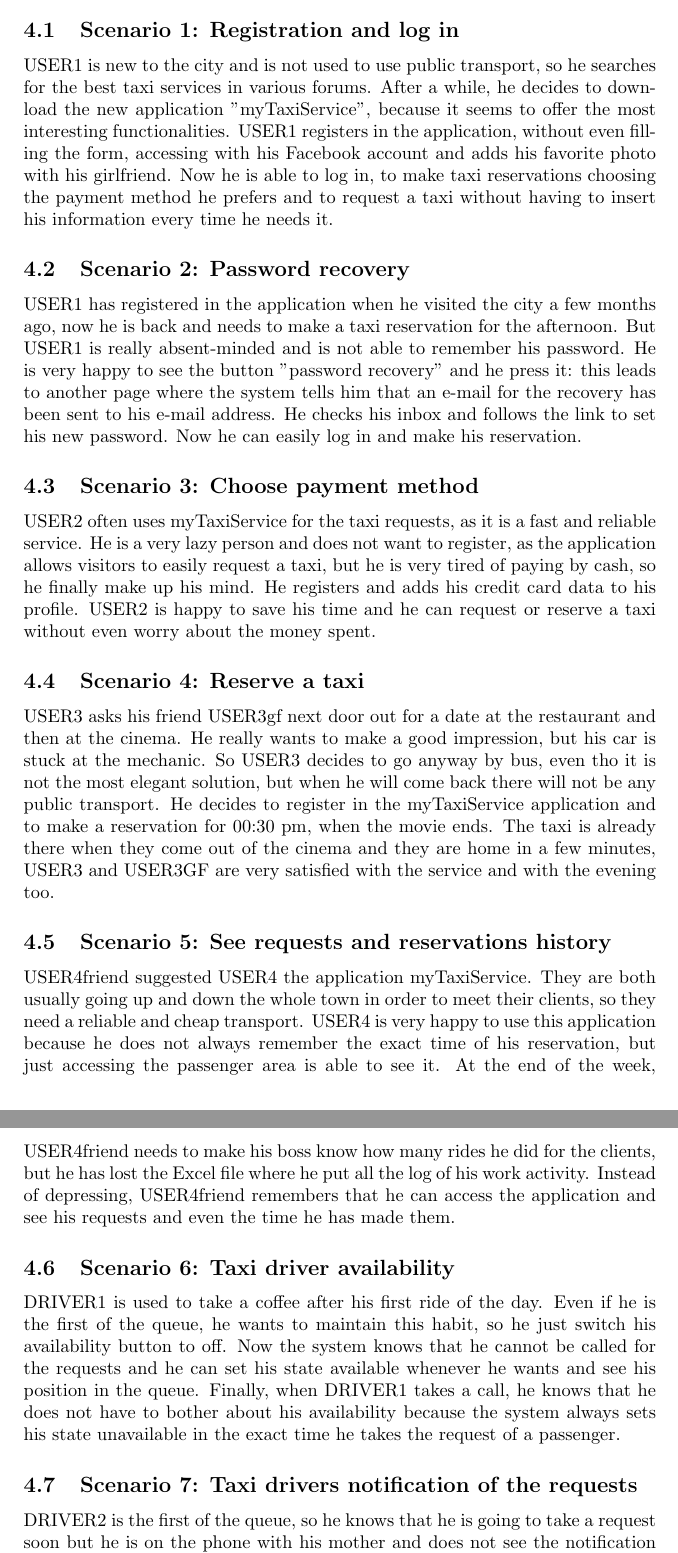
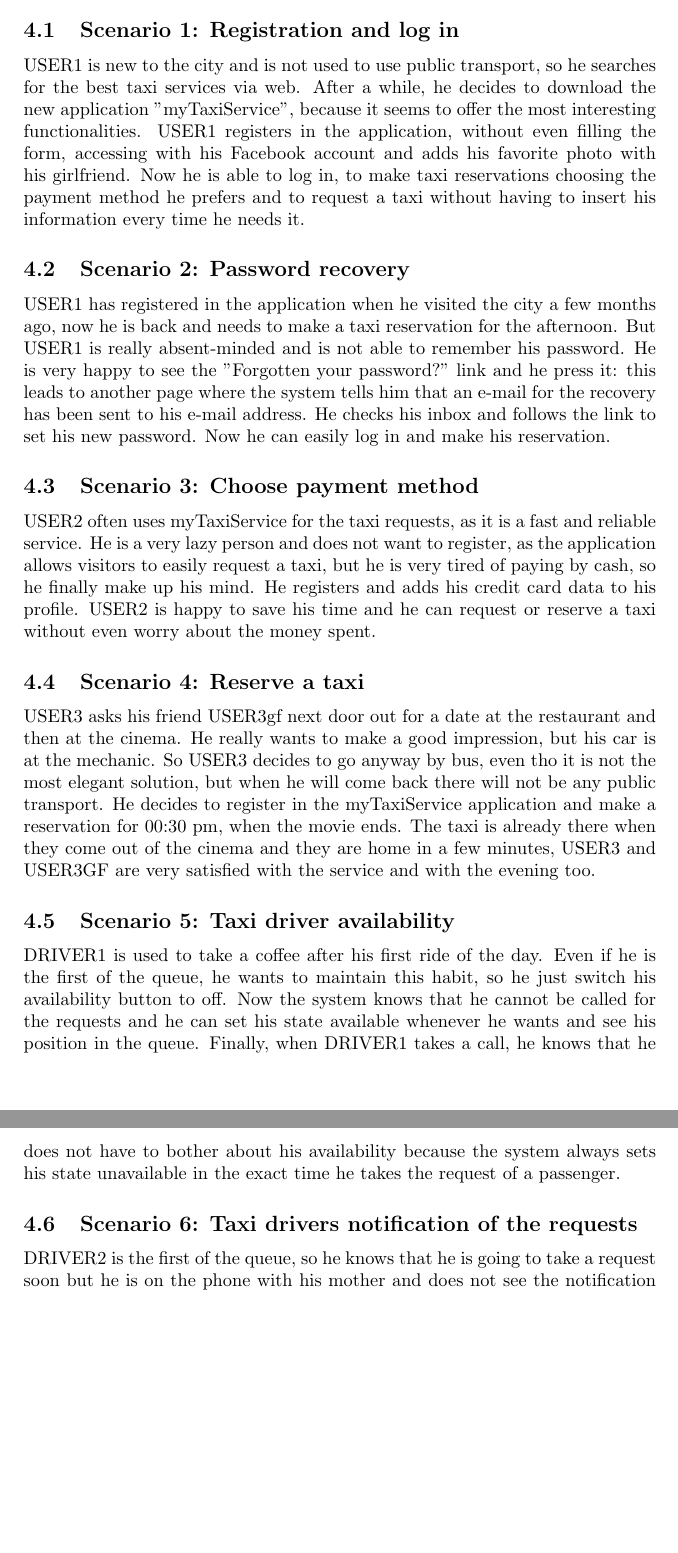
Before and after one commit to MichelaCattaneo/myTaxiService, a LaTeX document (RASD.tex): two parts of pages 12 and 13 of 16, joined at a grey line, cut so that both start at the same text, the shorter picture padded with empty space. Compiled offline with pdfLaTeX.

Commit message:
[RASD] Updates

```diff
--- a/RASD.tex
+++ b/RASD.tex
@@ -215,24 +215,21 @@
 \newpage
 \section{Scenarios Identifying}
 	\subsection{Scenario 1: Registration and log in}
-		USER1 is new to the city and is not used to use public transport, so he searches for the best taxi services in various forums. After a while, he decides to download the new application "myTaxiService", because it seems to offer the most interesting functionalities. USER1 registers in the application, without even filling the form, accessing with his Facebook account and adds his favorite photo with his girlfriend. Now he is able to log in, to make taxi reservations choosing the payment method he prefers and to request a taxi without having to insert his information every time he needs it.
+		USER1 is new to the city and is not used to use public transport, so he searches for the best taxi services via web. After a while, he decides to download the new application "myTaxiService", because it seems to offer the most interesting functionalities. USER1 registers in the application, without even filling the form, accessing with his Facebook account and adds his favorite photo with his girlfriend. Now he is able to log in, to make taxi reservations choosing the payment method he prefers and to request a taxi without having to insert his information every time he needs it.
 
 	\subsection{Scenario 2: Password recovery}
-		USER1 has registered in the application when he visited the city a few months ago, now he is back and needs to make a taxi reservation for the afternoon. But USER1 is really absent-minded and is not able to remember his password. He is very happy to see the button "password recovery" and he press it: this leads to another page where the system tells him that an e-mail for the recovery has been sent to his e-mail address. He checks his inbox and follows the link to set his new password. Now he can easily log in and make his reservation.
+		USER1 has registered in the application when he visited the city a few months ago, now he is back and needs to make a taxi reservation for the afternoon. But USER1 is really absent-minded and is not able to remember his password. He is very happy to see the "Forgotten your password?" link and he press it: this leads to another page where the system tells him that an e-mail for the recovery has been sent to his e-mail address. He checks his inbox and follows the link to set his new password. Now he can easily log in and make his reservation.
 
 	\subsection{Scenario 3: Choose payment method}
 		USER2 often uses myTaxiService for the taxi requests, as it is a fast and reliable service. He is a very lazy person and does not want to register, as the application allows visitors to easily request a taxi, but he is very tired of paying by cash, so he finally make up his mind. He registers and adds his credit card data to his profile. USER2 is happy to save his time and he can request or reserve a taxi without even worry about the money spent.
 
 	\subsection{Scenario 4: Reserve a taxi}
-		USER3 asks his friend USER3gf next door out for a date at the restaurant and then at the cinema. He really wants to make a good impression, but his car is stuck at the mechanic. So USER3 decides to go anyway by bus, even tho it is not the most elegant solution, but when he will come back there will not be any public transport. He decides to register in the myTaxiService application and to make a reservation for 00:30 pm, when the movie ends. The taxi is already there when they come out of the cinema and they are home in a few minutes, USER3 and USER3GF are very satisfied with the service and with the evening too.
+		USER3 asks his friend USER3gf next door out for a date at the restaurant and then at the cinema. He really wants to make a good impression, but his car is at the mechanic. So USER3 decides to go anyway by bus, even tho it is not the most elegant solution, but when he will come back there will not be any public transport. He decides to register in the myTaxiService application and make a reservation for 00:30 pm, when the movie ends. The taxi is already there when they come out of the cinema and they are home in a few minutes, USER3 and USER3GF are very satisfied with the service and with the evening too.
 
-	\subsection{Scenario 5: See requests and reservations history}
-		USER4friend suggested USER4 the application myTaxiService. They are both usually going up and down the whole town in order to meet their clients, so they need a reliable and cheap transport. USER4 is very happy to use this application because he does not always remember the exact time of his reservation, but just accessing the passenger area is able to see it. At the end of the week, USER4friend needs to make his boss know how many rides he did for the clients, but he has lost the Excel file where he put all the log of his work activity. Instead of depressing, USER4friend remembers that he can access the application and see his requests and even the time he has made them.
-
-	\subsection{Scenario 6: Taxi driver availability}
+	\subsection{Scenario 5: Taxi driver availability}
 		DRIVER1 is used to take a coffee after his first ride of the day. Even if he is the first of the queue, he wants to maintain this habit, so he just switch his availability button to off. Now the system knows that he cannot be called for the requests and he can set his state available whenever he wants and see his position in the queue. Finally, when DRIVER1 takes a call, he knows that he does not have to bother about his availability because the system always sets his state unavailable in the exact time he takes the request of a passenger.
 
-	\subsection{Scenario 7: Taxi drivers notification of the requests}
+	\subsection{Scenario 6: Taxi drivers notification of the requests}
 		DRIVER2 is the first of the queue, so he knows that he is going to take a request soon but he is on the phone with his mother and does not see the notification within the first minute, so the system forwards it to the second taxi driver of the queue. Now he is in the last position of the area and needs to be very careful when the positions change. DRIVER2 shifts fast to the first position again and he is now able to click on the "Accept" button before the time is over. He sees the position of the request and goes there with no trouble. At the end of the day he scrolls his notifications panel and he is very satisfied with his work today, as he has missed just one request.
 \newpage
 \section{UML Models}
```
Also changed, not shown: RASD.tex (9 more changed lines).
